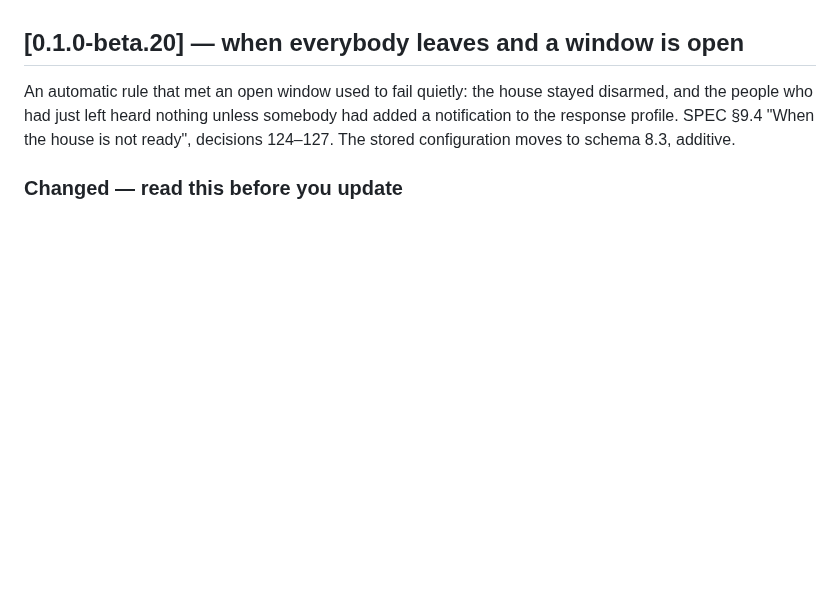
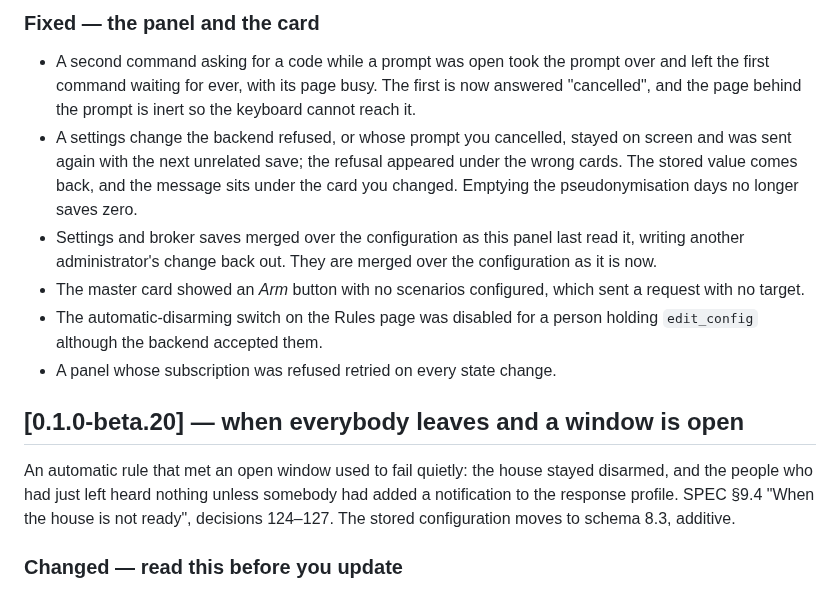
Before and after one commit to foyer-labs/Foyer-Home-Defender, a Markdown page: CHANGELOG.md, the part around one of its changes. Drawn GitHub-style; blank space fills up the shorter version.

```diff
--- a/CHANGELOG.md
+++ b/CHANGELOG.md
@@ -7,3 +86,21 @@ in behaviour, not just "fixes".
+### Fixed — the panel and the card
+- A second command asking for a code while a prompt was open took the prompt
+  over and left the first command waiting for ever, with its page busy. The
+  first is now answered "cancelled", and the page behind the prompt is inert
+  so the keyboard cannot reach it.
+- A settings change the backend refused, or whose prompt you cancelled,
+  stayed on screen and was sent again with the next unrelated save; the
+  refusal appeared under the wrong cards. The stored value comes back, and
+  the message sits under the card you changed. Emptying the pseudonymisation
+  days no longer saves zero.
+- Settings and broker saves merged over the configuration as this panel last
+  read it, writing another administrator's change back out. They are merged
+  over the configuration as it is now.
+- The master card showed an *Arm* button with no scenarios configured, which
+  sent a request with no target.
+- The automatic-disarming switch on the Rules page was disabled for a person
+  holding `edit_config` although the backend accepted them.
+- A panel whose subscription was refused retried on every state change.
 
 ## [0.1.0-beta.20] — when everybody leaves and a window is open
 
```
Also changed, not shown: other parts of CHANGELOG.md (+79 -0 lines).
